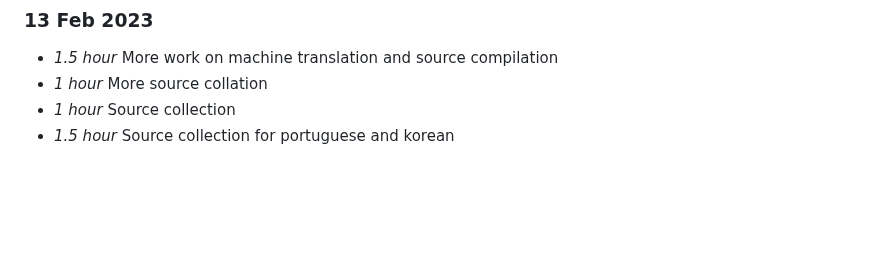
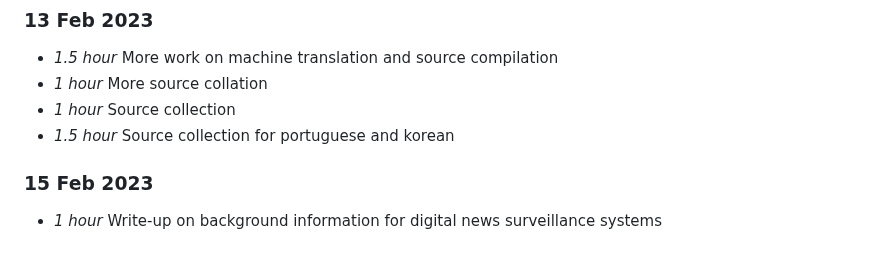
Before and after one commit to Adamanatite/nlp-global-news-monitor, a Markdown page: timelog.md, the part around the change. GitHub-like rendering; blank space fills up the shorter version.

Commit message:
Update timelog to reflect writeup

```diff
--- a/timelog.md
+++ b/timelog.md
@@ -283,3 +283,6 @@
 * *1 hour* More source collation
 * *1 hour* Source collection
 * *1.5 hour* Source collection for portuguese and korean
+
+### 15 Feb 2023
+* *1 hour* Write-up on background information for digital news surveillance systems
```
